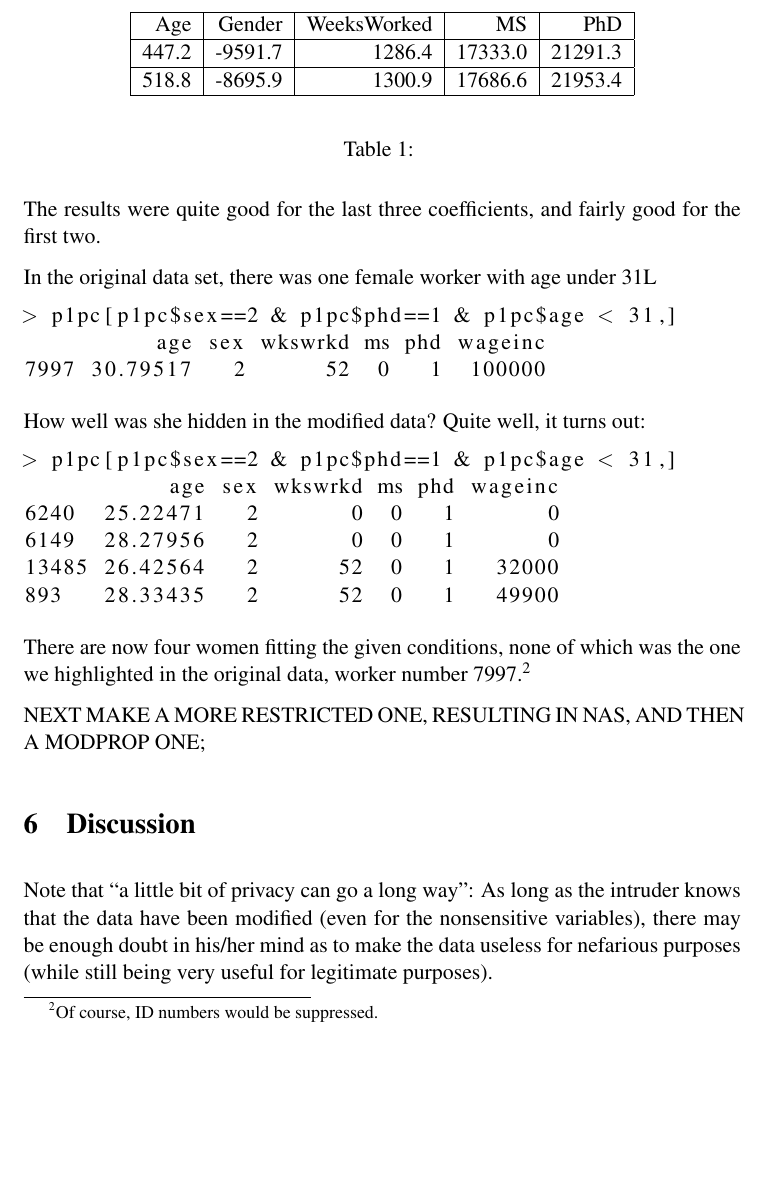
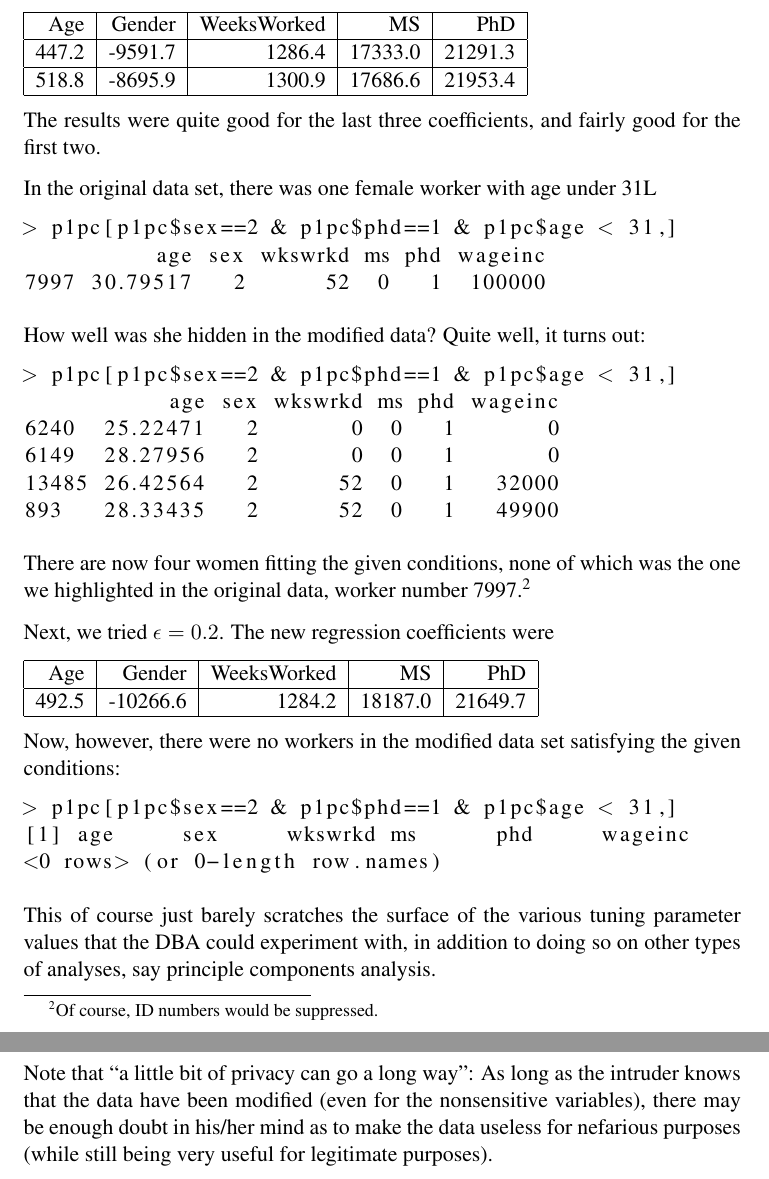
Before and after one commit to matloff/statdb, a LaTeX paper (Outline.tex): part of page 7 of 9 before the commit and two parts of pages 7 and 8 of 9 after it, the two joined at a grey line, cut so that both start at the same text, the shorter picture padded with empty space. Compiled offline with pdfLaTeX.

Commit message:
a bit more on the new example

```diff
--- a/Outline.tex
+++ b/Outline.tex
@@ -333,19 +333,19 @@ ran a linear regression analysis, predicting WageIncome from Age,
 Gender, WeeksWorked, MSDegree and PhD.  The estimated coefficients
 for the original and modified data were
 
-\begin{table}
-\begin{center}
-\vskip 0.5in
+% \begin{table}
+% \begin{center}
+% \vskip 0.5in
 \begin{tabular}{|r|r|r|r|r|}
 \hline
 Age & Gender & WeeksWorked & MS & PhD \\ \hline
 447.2 & -9591.7 & 1286.4 & 17333.0 & 21291.3 \\ \hline
 518.8 & -8695.9 & 1300.9 & 17686.6 & 21953.4 \\ \hline
 \end{tabular}
-\end{center}
-\caption{}
-\label{}
-\end{table}
+% \end{center}
+% \caption{}
+% \label{eps1}
+% \end{table}
 
 The results were quite good for the last three coefficients, and fairly
 good for the first two.
@@ -373,9 +373,34 @@ There are now four women fitting the given conditions, none of which was
 the one we highlighted in the original data, worker number
 7997.\footnote{Of course, ID numbers would be suppressed.}
 
-NEXT MAKE A MORE RESTRICTED ONE, RESULTING IN NAS, AND THEN A MODPROP
-ONE;
+Next, we tried $\epsilon = 0.2$.  The new regression coefficients were
 
+
+% \begin{table}
+% \begin{center}
+% \vskip 0.5in
+\begin{tabular}{|r|r|r|r|r|}
+\hline
+Age & Gender & WeeksWorked & MS & PhD \\ \hline
+492.5 & -10266.6 & 1284.2 & 18187.0 & 21649.7 \\ \hline
+\end{tabular}
+% \end{center}
+% \caption{}
+% \label{eps2}
+% \end{table}
+
+Now, however, there were no workers in the modified data set satisfying
+the given conditions:
+
+\begin{lstlisting}
+> p1pc[p1pc$sex==2 & p1pc$phd==1 & p1pc$age < 31,]
+[1] age     sex     wkswrkd ms      phd     wageinc
+<0 rows> (or 0-length row.names)
+\end{lstlisting}
+
+This of course just barely scratches the surface of the various tuning
+parameter values that the DBA could experiment with, in addition to
+doing so on other types of analyses, say principle components analysis.
 
 
 % library(regtools)
```
